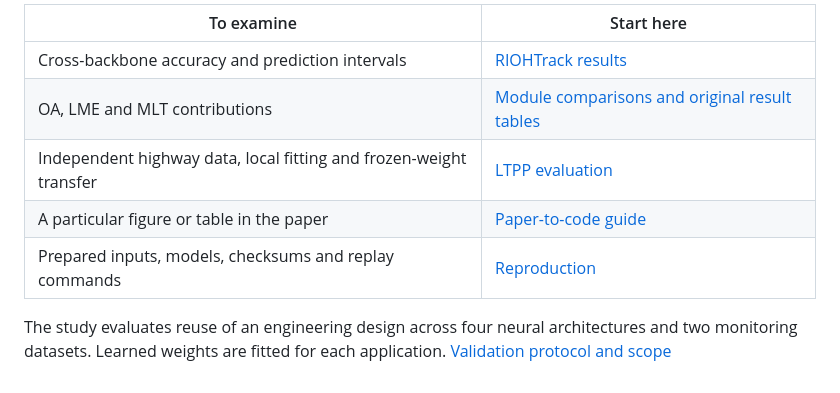
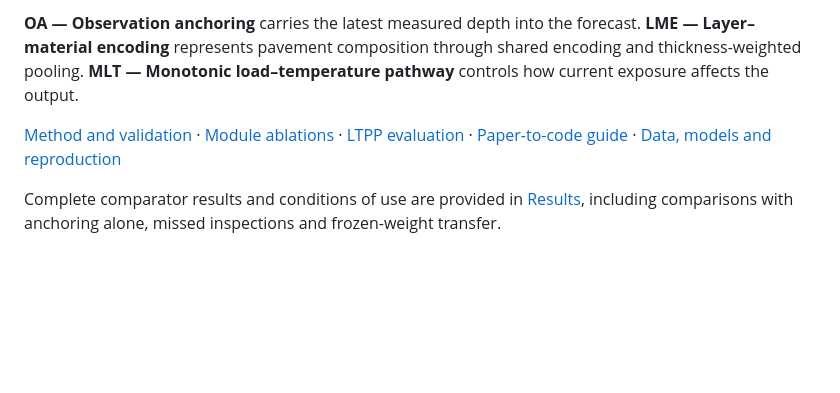
Before and after one commit to Zerojy1/Turning-generic-neural-learners-into-pavement-experts, a Markdown page: README.md, the part around one of its changes. Rendered like a GitHub page; blank space fills up the shorter version.

```diff
--- a/README.md
+++ b/README.md
@@ -36,10 +29,6 @@ The complete results include four-backbone ablations, soft monotonicity penaltie
 
-| To examine | Start here |
-|---|---|
-| Cross-backbone accuracy and prediction intervals | [RIOHTrack results](RESULTS.md) |
-| OA, LME and MLT contributions | [Module comparisons and original result tables](supplements/modules/README.md) |
-| Independent highway data, local fitting and frozen-weight transfer | [LTPP evaluation](supplements/ltpp/README.md) |
-| A particular figure or table in the paper | [Paper-to-code guide](MANUSCRIPT_GUIDE.md) |
-| Prepared inputs, models, checksums and replay commands | [Reproduction](REPRODUCTION.md) |
+**OA — Observation anchoring** carries the latest measured depth into the forecast. **LME — Layer–material encoding** represents pavement composition through shared encoding and thickness-weighted pooling. **MLT — Monotonic load–temperature pathway** controls how current exposure affects the output.
 
-The study evaluates reuse of an engineering design across four neural architectures and two monitoring datasets. Learned weights are fitted for each application. [Validation protocol and scope](PROTOCOL.md#study-status-and-inferential-scope)
+[Method and validation](PROTOCOL.md) · [Module ablations](supplements/modules/README.md) · [LTPP evaluation](supplements/ltpp/README.md) · [Paper-to-code guide](MANUSCRIPT_GUIDE.md) · [Data, models and reproduction](REPRODUCTION.md)
+
+Complete comparator results and conditions of use are provided in [Results](RESULTS.md), including comparisons with anchoring alone, missed inspections and frozen-weight transfer.
```
Also changed, not shown: other parts of README.md (+15 -22 lines), assets/readme/cross_dataset_results.png (added), assets/readme/riohtrack_accuracy.png (added), 2 other files.
